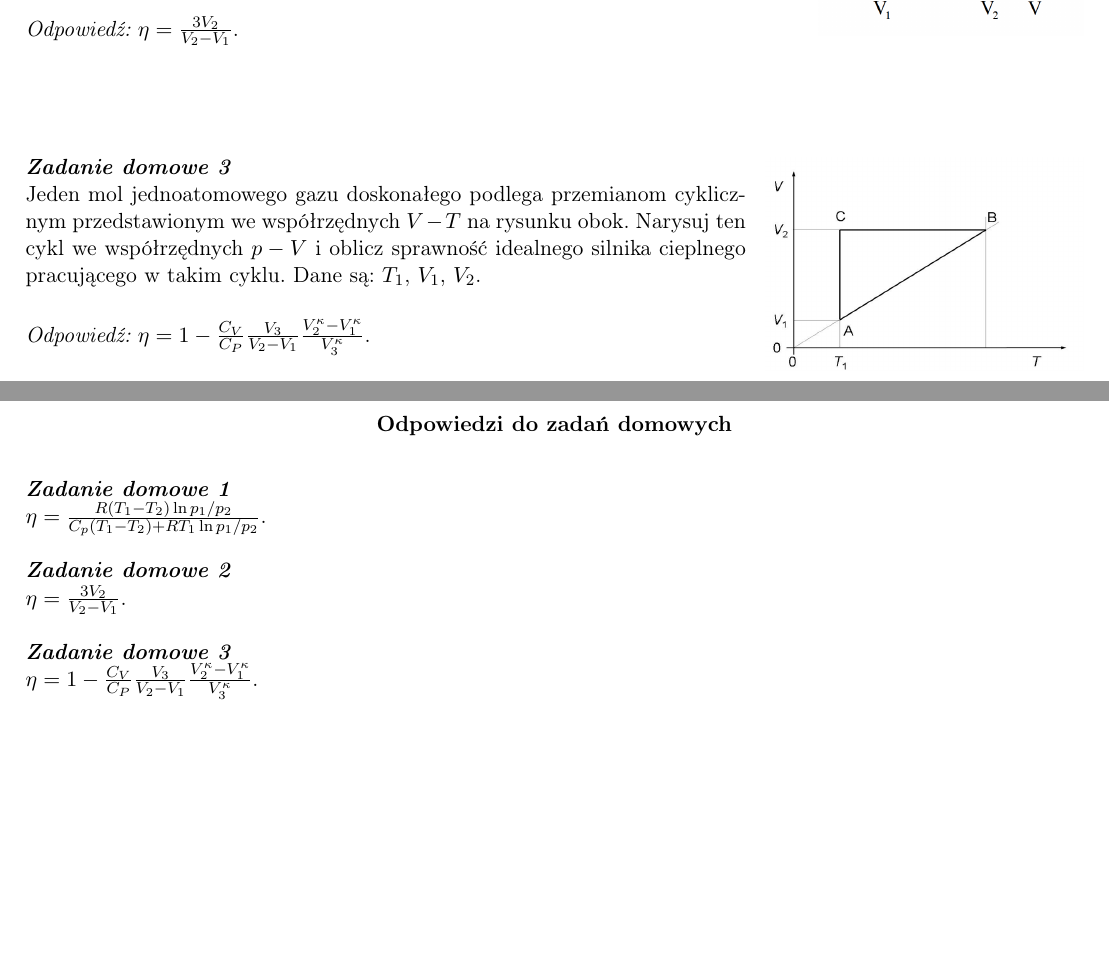
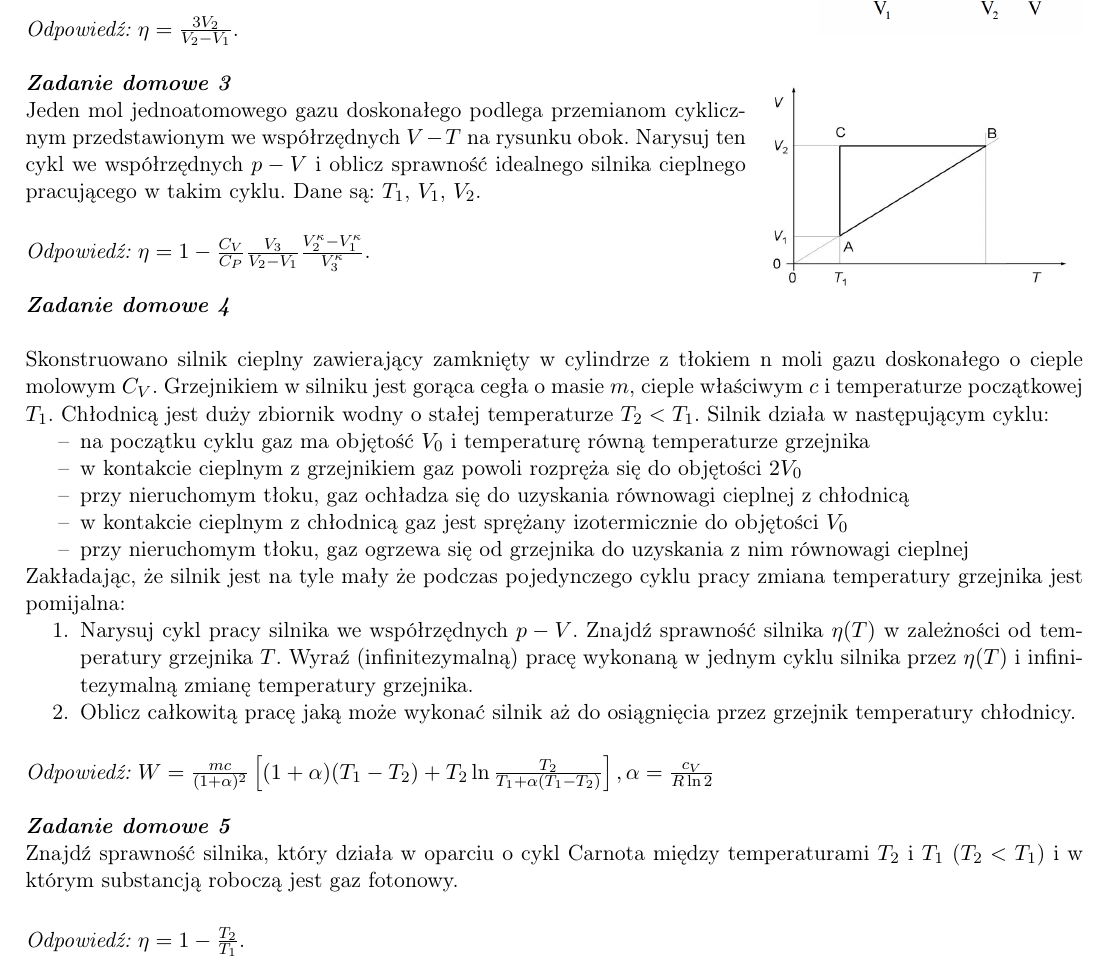
Before and after one commit to akalinow/Termodynamika, a LaTeX document (tydzien_7/tydzien_7.tex): two parts of pages 2 and 3 of 3 before the commit and part of page 2 of 2 after it, the two joined at a grey line, cut so that both start at the same text, the shorter picture padded with empty space. Compiled offline with pdfLaTeX.

Commit message:
* put back photon gas exercise * add infinitesimal heat engine example

```diff
--- a/tydzien_7/tydzien_7.tex
+++ b/tydzien_7/tydzien_7.tex
@@ -146,8 +146,6 @@ Oblicz sprawność lodówki.\\[1mm]
 %Przyjmij, że ciałem roboczym jest jednoatomowy gaz doskonały.
 %Oblicz zmianę entropii na odcinku $AB$.\\
 
-~\vspace*{1cm}
-
 \begin{wrapfigure}[6]{r}{0.3\linewidth}\vspace{0mm}
 \resizebox{\linewidth}{!}{\includegraphics{seria2_rys7.png}}
 \end{wrapfigure}
@@ -160,38 +158,48 @@ Dane są: $T_1$, $V_1$, $V_2$.\\[1mm]
 
 {\it Odpowiedź:} $\eta = 1 - \frac{C_V}{C_P} \frac{V_3}{V_2 -V_1} \frac{V_2^{\kappa} - V_1^{\kappa}}{V_3^{\kappa}}$.
 
-\pagebreak
-
-\begin{centering}
-\bf{ Odpowiedzi do zadań domowych }\\[1mm]
-\end{centering}
-\vspace{1mm}
-
-\setcounter{zaddom}{0}
 
 \zaddom
-$\eta = \frac{R(T_1 - T_2) \ln p_1/p_2}{C_p(T_1 - T_2) + R T_1 \ln p_1/p_2}$.
+
+Skonstruowano silnik cieplny zawierający zamknięty w cylindrze
+z tłokiem n moli gazu doskonałego o cieple molowym  $C_V$.
+Grzejnikiem w silniku jest gorąca cegła o masie $m$, cieple właściwym $c$ i temperaturze początkowej $T_1$.
+Chłodnicą jest duży zbiornik wodny o stałej temperaturze $T_2<T_1$. Silnik działa w następującym cyklu:
+\begin{itemize}
+\item[--] na początku cyklu gaz ma objętość $V_0$ i temperaturę równą temperaturze grzejnika
+\item[--] w kontakcie cieplnym z grzejnikiem gaz powoli rozpręża się do objętości~$2V_0$
+\item[--] przy nieruchomym tłoku, gaz ochładza się do uzyskania równowagi cieplnej z chłodnicą
+\item[--] w kontakcie cieplnym z chłodnicą gaz jest sprężany izotermicznie do objętości $V_0$
+\item[--] przy nieruchomym tłoku, gaz ogrzewa się od grzejnika do uzyskania z nim równowagi cieplnej
+\end{itemize}
+
+\noindent
+Zakładając, że silnik jest na tyle mały że podczas pojedynczego cyklu pracy zmiana temperatury grzejnika jest pomijalna:
+\begin{enumerate}
+\item Narysuj cykl pracy silnika we współrzędnych $p-V$. Znajdź sprawność silnika $\eta(T)$ w zależności od temperatury grzejnika $T$.
+Wyraź (infinitezymalną) pracę wykonaną w jednym cyklu silnika przez $\eta(T)$ i infinitezymalną zmianę temperatury grzejnika.
+\item Oblicz całkowitą pracę jaką może wykonać silnik aż do osiągnięcia
+przez grzejnik temperatury chłodnicy. \\[1mm]
+\end{enumerate}
+
+{\it Odpowiedź:}
+$W = \frac{mc}{(1+\alpha)^{2}}
+\left[
+    (1+\alpha)(T_{1} - T_{2}) + T_{2} \ln \frac{T_{2}}{T_{1} + \alpha (T_{1} - T_{2})}
+\right], \alpha = \frac{c_{V}}{R\ln2}
+$
 
 \zaddom
-$\eta = \frac{3 V_2}{V_2 - V_1}$.
+Znajdź sprawność silnika, który działa w oparciu o cykl Carnota między temperaturami
+$T_2$ i $T_1$ ($T_2<T_1$) i w którym substancją roboczą jest gaz fotonowy.\\[1mm]
 
-\zaddom
-$\eta = 1 - \frac{C_V}{C_P} \frac{V_3}{V_2 -V_1} \frac{V_2^{\kappa} - V_1^{\kappa}}{V_3^{\kappa}}$.
+{\it Odpowiedź:}
+$\eta = 1 - \frac{T_2}{T_1}$.
 
-
-
-%\zaddom
-% $\eta = 1 - \frac{C_p}{C_V + R/2} \frac{V_1 (V_1 - V_3)}{V_2^2 - V_1^2}$, gdzie $V_3 = V_2 (V_2/V_1)^{1/\kappa}$.
-%$\Delta S_{AB} = n C_p \ln V_3/V_1$.
-%
-%\zaddom
-% $\eta = 1 - \frac{C_V}{C_p} - \frac{R \ln V_2/V_1}{C_p(V_2/V_1 - 1)}$.
 
 % An example of figure placement:
 %\begin{wrapfigure}[13]{r}{0.4\linewidth}\vspace{3mm}
 %\resizebox{\linewidth}{!}{\includegraphics{NAZWA.png}}
 %\end{wrapfigure}
 %\zadanie
-
 \end{document}
-\end{document}
```
